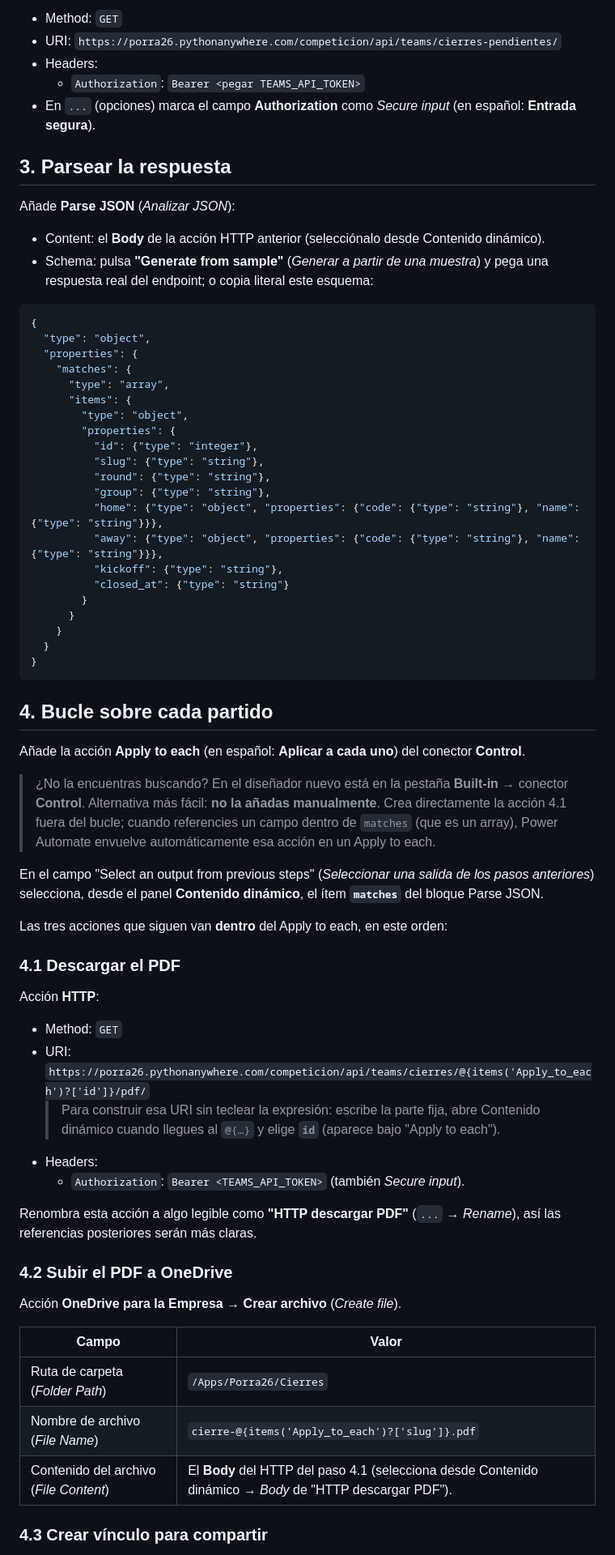
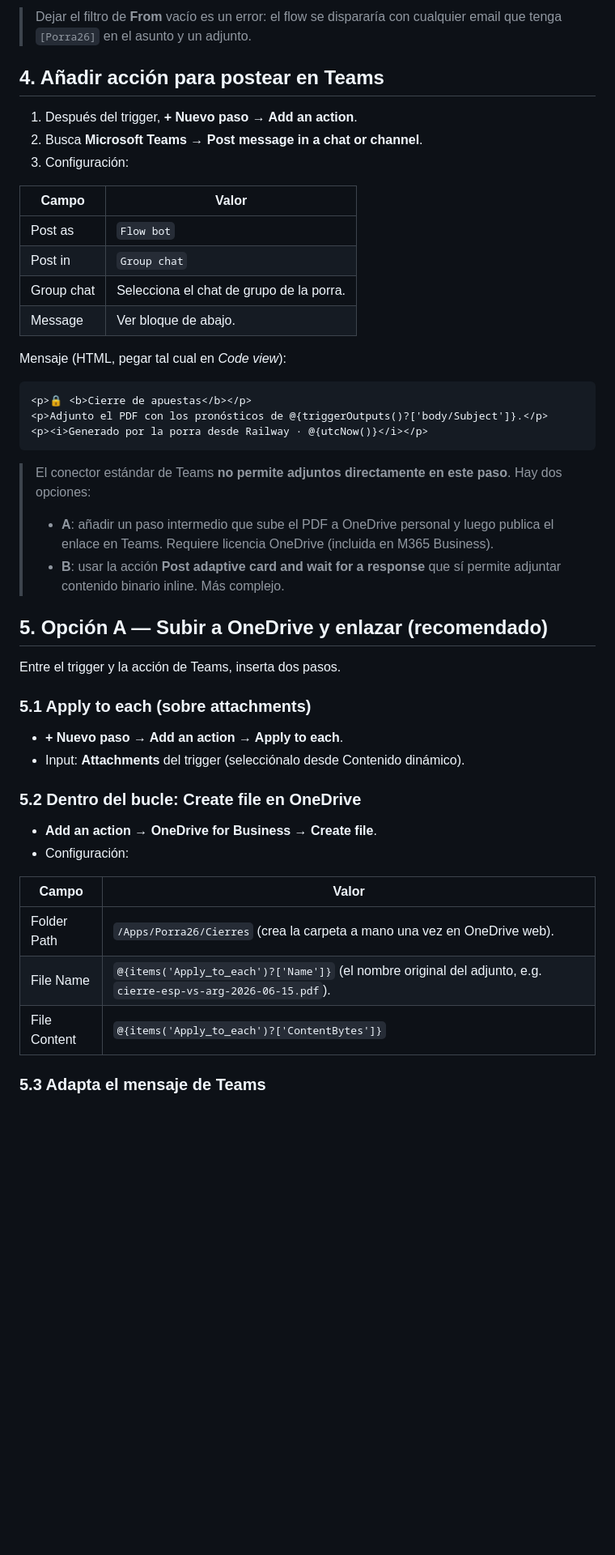
Before and after one commit to ignacio-borrajo/porra26, a Markdown page: docs/TEAMS_FLOW.md, the part around one of its changes. Shown at 81% size. GitHub-like rendering; blank space fills up the shorter version.

````diff
--- a/docs/TEAMS_FLOW.md
+++ b/docs/TEAMS_FLOW.md
@@ -26,72 +61,50 @@ Añade acción **HTTP**:
 
-- Method: `GET`
-- URI: `https://porra26.pythonanywhere.com/competicion/api/teams/cierres-pendientes/`
-- Headers:
-  - `Authorization`: `Bearer <pegar TEAMS_API_TOKEN>`
-- En `...` (opciones) marca el campo **Authorization** como *Secure input* (en español: **Entrada segura**).
+> Dejar el filtro de **From** vacío es un error: el flow se dispararía con cualquier email que tenga `[Porra26]` en el asunto y un adjunto.
 
-## 3. Parsear la respuesta
+## 4. Añadir acción para postear en Teams
 
-Añade **Parse JSON** (*Analizar JSON*):
+1. Después del trigger, **+ Nuevo paso → Add an action**.
+2. Busca **Microsoft Teams** → **Post message in a chat or channel**.
+3. Configuración:
 
-- Content: el **Body** de la acción HTTP anterior (selecciónalo desde Contenido dinámico).
-- Schema: pulsa **"Generate from sample"** (*Generar a partir de una muestra*) y pega una respuesta real del endpoint; o copia literal este esquema:
+| Campo | Valor |
+|---|---|
+| Post as | `Flow bot` |
+| Post in | `Group chat` |
+| Group chat | Selecciona el chat de grupo de la porra. |
+| Message | Ver bloque de abajo. |
 
-```json
-{
-  "type": "object",
-  "properties": {
-    "matches": {
-      "type": "array",
-      "items": {
-        "type": "object",
-        "properties": {
-          "id": {"type": "integer"},
-          "slug": {"type": "string"},
-          "round": {"type": "string"},
-          "group": {"type": "string"},
-          "home": {"type": "object", "properties": {"code": {"type": "string"}, "name": {"type": "string"}}},
-          "away": {"type": "object", "properties": {"code": {"type": "string"}, "name": {"type": "string"}}},
-          "kickoff": {"type": "string"},
-          "closed_at": {"type": "string"}
-        }
-      }
-    }
-  }
-}
+Mensaje (HTML, pegar tal cual en *Code view*):
+
+```html
+<p>🔒 <b>Cierre de apuestas</b></p>
+<p>Adjunto el PDF con los pronósticos de @{triggerOutputs()?['body/Subject']}.</p>
+<p><i>Generado por la porra desde Railway · @{utcNow()}</i></p>
 ```
 
-## 4. Bucle sobre cada partido
+> El conector estándar de Teams **no permite adjuntos directamente en este paso**. Hay dos opciones:
+> - **A**: añadir un paso intermedio que sube el PDF a OneDrive personal y luego publica el enlace en Teams. Requiere licencia OneDrive (incluida en M365 Business).
+> - **B**: usar la acción **Post adaptive card and wait for a response** que sí permite adjuntar contenido binario inline. Más complejo.
 
-Añade la acción **Apply to each** (en español: **Aplicar a cada uno**) del conector **Control**.
+## 5. Opción A — Subir a OneDrive y enlazar (recomendado)
 
-> ¿No la encuentras buscando? En el diseñador nuevo está en la pestaña **Built-in** → conector **Control**. Alternativa más fácil: **no la añadas manualmente**. Crea directamente la acción 4.1 fuera del bucle; cuando referencies un campo dentro de `matches` (que es un array), Power Automate envuelve automáticamente esa acción en un Apply to each.
+Entre el trigger y la acción de Teams, inserta dos pasos.
 
-En el campo "Select an output from previous steps" (*Seleccionar una salida de los pasos anteriores*) selecciona, desde el panel **Contenido dinámico**, el ítem **`matches`** del bloque Parse JSON.
+### 5.1 Apply to each (sobre attachments)
 
-Las tres acciones que siguen van **dentro** del Apply to each, en este orden:
+- **+ Nuevo paso → Add an action → Apply to each**.
+- Input: **Attachments** del trigger (selecciónalo desde Contenido dinámico).
 
-### 4.1 Descargar el PDF
+### 5.2 Dentro del bucle: Create file en OneDrive
 
-Acción **HTTP**:
-
-- Method: `GET`
-- URI: `https://porra26.pythonanywhere.com/competicion/api/teams/cierres/@{items('Apply_to_each')?['id']}/pdf/`
-  > Para construir esa URI sin teclear la expresión: escribe la parte fija, abre Contenido dinámico cuando llegues al `@{…}` y elige **`id`** (aparece bajo "Apply to each").
-- Headers:
-  - `Authorization`: `Bearer <TEAMS_API_TOKEN>` (también *Secure input*).
-
-Renombra esta acción a algo legible como **"HTTP descargar PDF"** (`...` → *Rename*), así las referencias posteriores serán más claras.
-
-### 4.2 Subir el PDF a OneDrive
-
-Acción **OneDrive para la Empresa → Crear archivo** (*Create file*).
+- **Add an action → OneDrive for Business → Create file**.
+- Configuración:
 
 | Campo | Valor |
-|-------|-------|
-| Ruta de carpeta (*Folder Path*) | `/Apps/Porra26/Cierres` |
-| Nombre de archivo (*File Name*) | `cierre-@{items('Apply_to_each')?['slug']}.pdf` |
-| Contenido del archivo (*File Content*) | El **Body** del HTTP del paso 4.1 (selecciona desde Contenido dinámico → *Body* de "HTTP descargar PDF"). |
+|---|---|
+| Folder Path | `/Apps/Porra26/Cierres` (crea la carpeta a mano una vez en OneDrive web). |
+| File Name | `@{items('Apply_to_each')?['Name']}` (el nombre original del adjunto, e.g. `cierre-esp-vs-arg-2026-06-15.pdf`). |
+| File Content | `@{items('Apply_to_each')?['ContentBytes']}` |
 
-### 4.3 Crear vínculo para compartir
+### 5.3 Adapta el mensaje de Teams
 
````
Also changed, not shown: other parts of docs/TEAMS_FLOW.md (+88 -85 lines).
